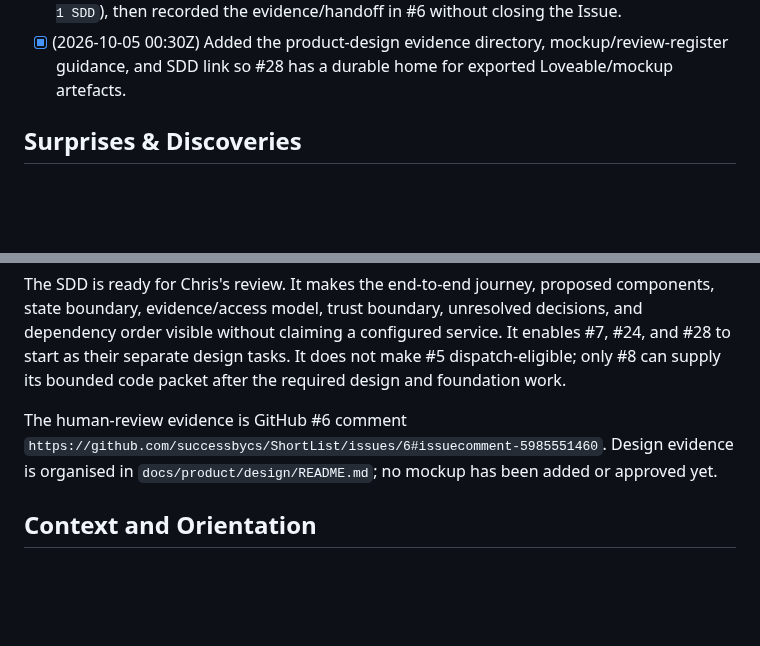
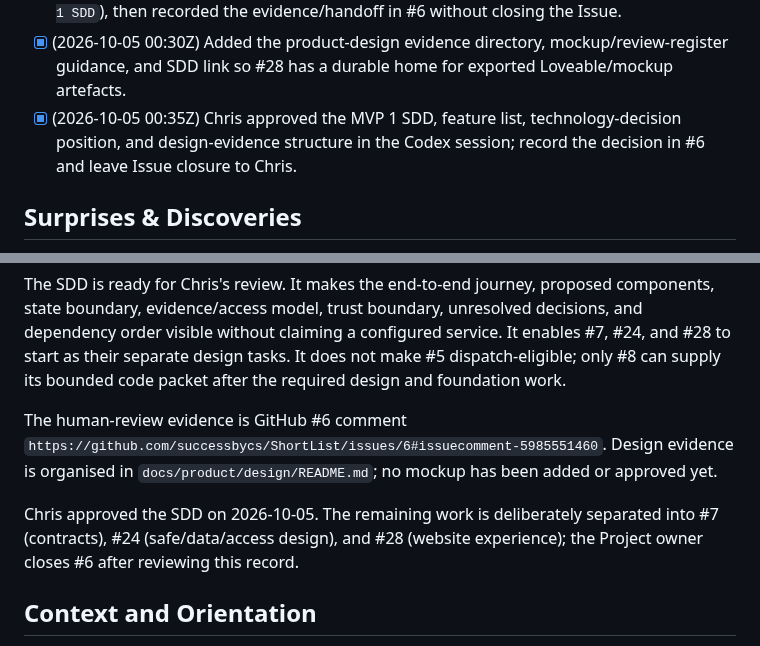
Before and after one commit to successbycs/ShortList, a Markdown page: .agent/execplans/2026-10-05-create-shortlist-sdd.md, 2 parts joined by grey strips. Rendered like a GitHub page; blank space fills up the shorter version.

Commit message:
docs: record ShortList SDD approval

```diff
--- a/.agent/execplans/2026-10-05-create-shortlist-sdd.md
+++ b/.agent/execplans/2026-10-05-create-shortlist-sdd.md
@@ -32,6 +32,9 @@ a secret, or implement the public website.
 - [x] (2026-10-05 00:30Z) Added the product-design evidence directory,
   mockup/review-register guidance, and SDD link so #28 has a durable home for
   exported Loveable/mockup artefacts.
+- [x] (2026-10-05 00:35Z) Chris approved the MVP 1 SDD, feature list,
+  technology-decision position, and design-evidence structure in the Codex
+  session; record the decision in #6 and leave Issue closure to Chris.
 
 ## Surprises & Discoveries
 
@@ -80,6 +83,10 @@ The human-review evidence is GitHub #6 comment
 `https://github.com/successbycs/ShortList/issues/6#issuecomment-5985551460`.
 Design evidence is organised in `docs/product/design/README.md`; no mockup has
 been added or approved yet.
+
+Chris approved the SDD on 2026-10-05. The remaining work is deliberately
+separated into #7 (contracts), #24 (safe/data/access design), and #28 (website
+experience); the Project owner closes #6 after reviewing this record.
 
 ## Context and Orientation
 
```
Also changed, not shown: docs/product/SDD.md (+1 -1 lines).
